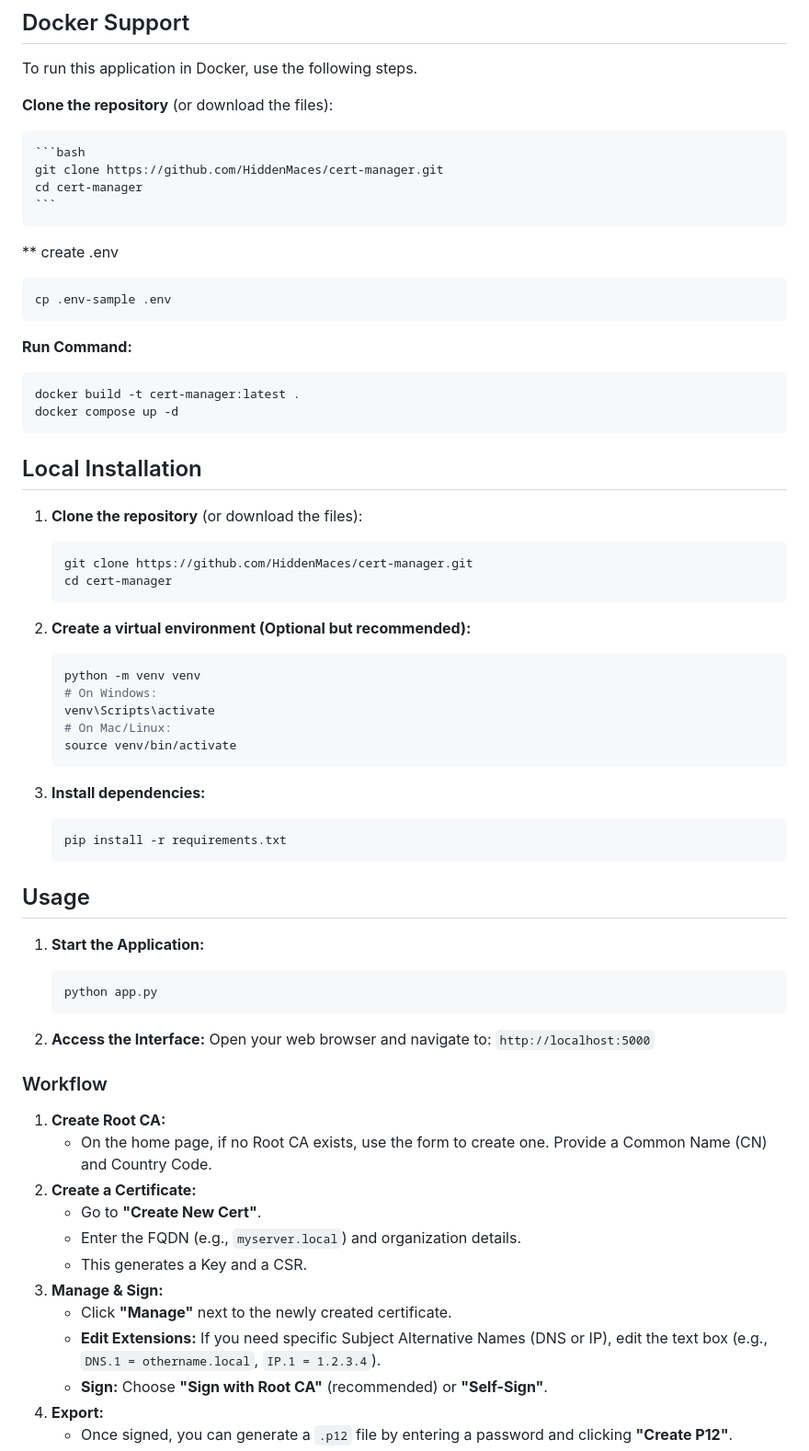
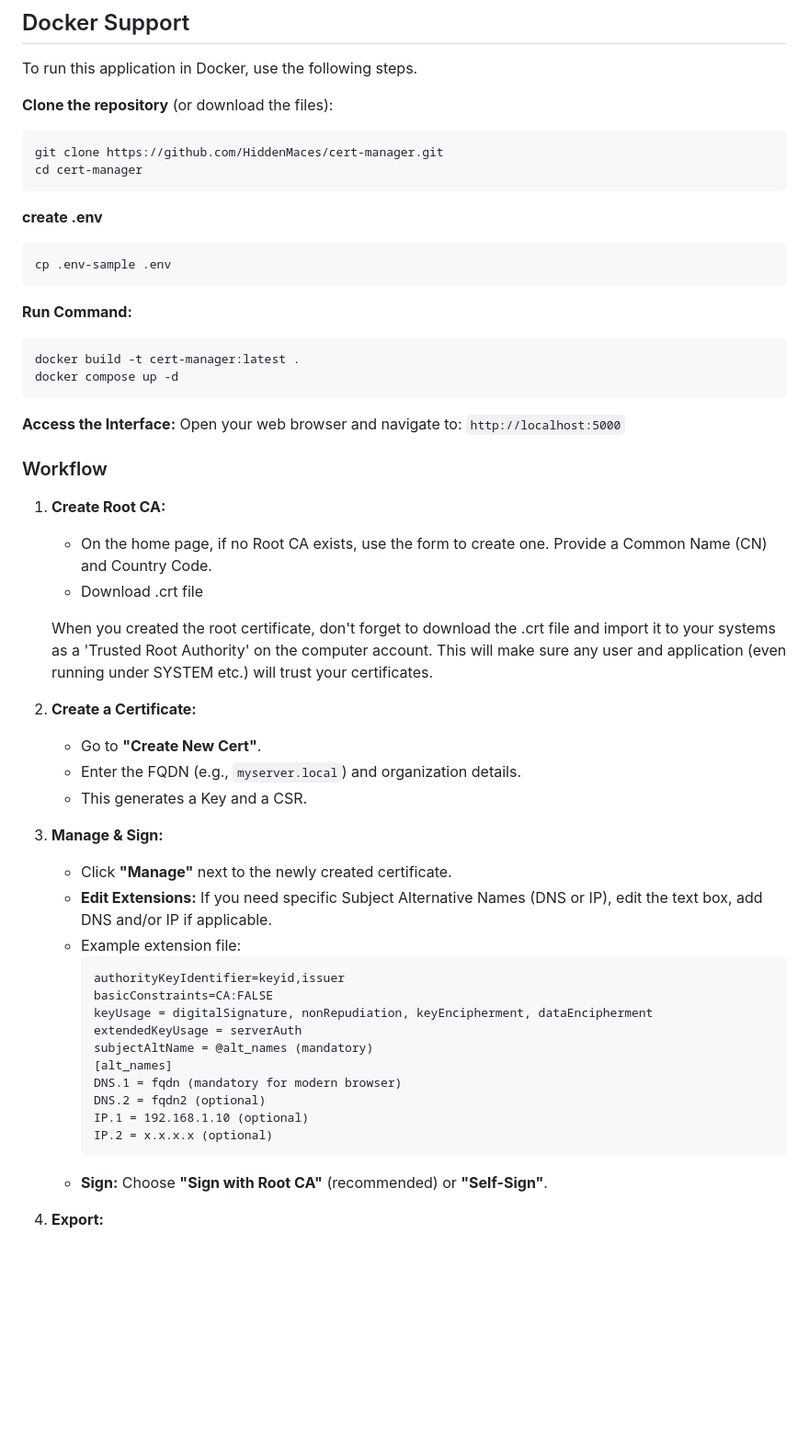
Before and after one commit to HiddenMaces/cert-manager, a Markdown page: README.md, the part around the change printed below. Shown: that part at 92% size. Drawn GitHub-style; blank space fills up the shorter version.

Commit message:
Refactor README for better structure and clarity
Updated README formatting and improved clarity in instructions.

````diff
--- a/README.md
+++ b/README.md
@@ -55,71 +56,53 @@ The application requires the following libraries, these will be installed during
 To run this application in Docker, use the following steps.
 
 **Clone the repository** (or download the files):
+```bash
+git clone https://github.com/HiddenMaces/cert-manager.git
+cd cert-manager
+```
 
-    ```bash
-    git clone https://github.com/HiddenMaces/cert-manager.git
-    cd cert-manager
-    ```
-
-** create .env
+**create .env**
 ```bash
 cp .env-sample .env
 ```
 
 **Run Command:**
-
 ```bash
 docker build -t cert-manager:latest .
 docker compose up -d
 ```
 
-## Local Installation
-
-1.  **Clone the repository** (or download the files):
-
-    ```bash
-    git clone https://github.com/HiddenMaces/cert-manager.git
-    cd cert-manager
-    ```
-
-2.  **Create a virtual environment (Optional but recommended):**
-
-    ```bash
-    python -m venv venv
-    # On Windows:
-    venv\Scripts\activate
-    # On Mac/Linux:
-    source venv/bin/activate
-    ```
-
-3.  **Install dependencies:**
-
-    ```bash
-    pip install -r requirements.txt
-    ```
-
-## Usage
-
-1.  **Start the Application:**
-
-    ```bash
-    python app.py
-    ```
-
-2.  **Access the Interface:**
-    Open your web browser and navigate to: `http://localhost:5000`
+**Access the Interface:**
+Open your web browser and navigate to: `http://localhost:5000`
 
 ### Workflow
 
 1.  **Create Root CA:**
       * On the home page, if no Root CA exists, use the form to create one. Provide a Common Name (CN) and Country Code.
+      * Download .crt file
+
+      When you created the root certificate, don't forget to download the .crt file and import it to your systems as a 'Trusted Root Authority' on the computer account.
+      This will make sure any user and application (even running under SYSTEM etc.) will trust your certificates.
 2.  **Create a Certificate:**
       * Go to **"Create New Cert"**.
       * Enter the FQDN (e.g., `myserver.local`) and organization details.
       * This generates a Key and a CSR.
 3.  **Manage & Sign:**
       * Click **"Manage"** next to the newly created certificate.
-      * **Edit Extensions:** If you need specific Subject Alternative Names (DNS or IP), edit the text box (e.g., `DNS.1 = othername.local`, `IP.1 = 1.2.3.4`).
+      * **Edit Extensions:** If you need specific Subject Alternative Names (DNS or IP), edit the text box, add DNS and/or IP if applicable.
+      * Example extension file:
+        ``` text
+        authorityKeyIdentifier=keyid,issuer
+        basicConstraints=CA:FALSE
+        keyUsage = digitalSignature, nonRepudiation, keyEncipherment, dataEncipherment
+        extendedKeyUsage = serverAuth
+        subjectAltName = @alt_names (mandatory)
+        [alt_names]
+        DNS.1 = fqdn (mandatory for modern browser)
+        DNS.2 = fqdn2 (optional)
+        IP.1 = 192.168.1.10 (optional)
+        IP.2 = x.x.x.x (optional)
+        ```
       * **Sign:** Choose **"Sign with Root CA"** (recommended) or **"Self-Sign"**.
 4.  **Export:**
       * Once signed, you can generate a `.p12` file by entering a password and clicking **"Create P12"**.
````
Also changed, not shown: other parts of README.md (+3 -2 lines).
